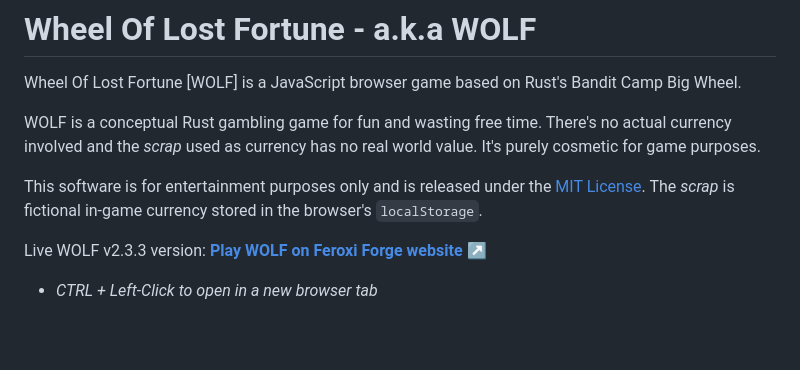
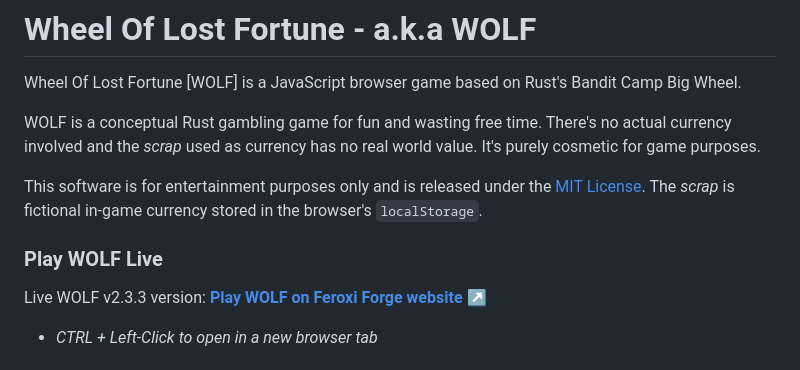
Before and after one commit to FeroxiForge/wolf, a Markdown page: README.md, the part around the change. GitHub-like rendering; blank space fills up the shorter version.

```diff
--- a/README.md
+++ b/README.md
@@ -7,6 +7,8 @@ Wheel Of Lost Fortune [WOLF] is a JavaScript browser game based on Rust's Bandit
 WOLF is a conceptual Rust gambling game for fun and wasting free time. There's no actual currency involved and the <i>scrap</i> used as currency has no real world value. It's purely cosmetic for game purposes.
 
 This software is for entertainment purposes only and is released under the [MIT License](LICENSE). The <i>scrap</i> is fictional in-game currency stored in the browser's `localStorage`.
+
+### Play WOLF Live
 
 Live WOLF v2.3.3 version: **[Play WOLF on Feroxi Forge website &#x2197;&#xFE0F; ](https://rust.penthux.net/index.php?p=wolf)**
 - *CTRL + Left-Click to open in a new browser tab*
```
